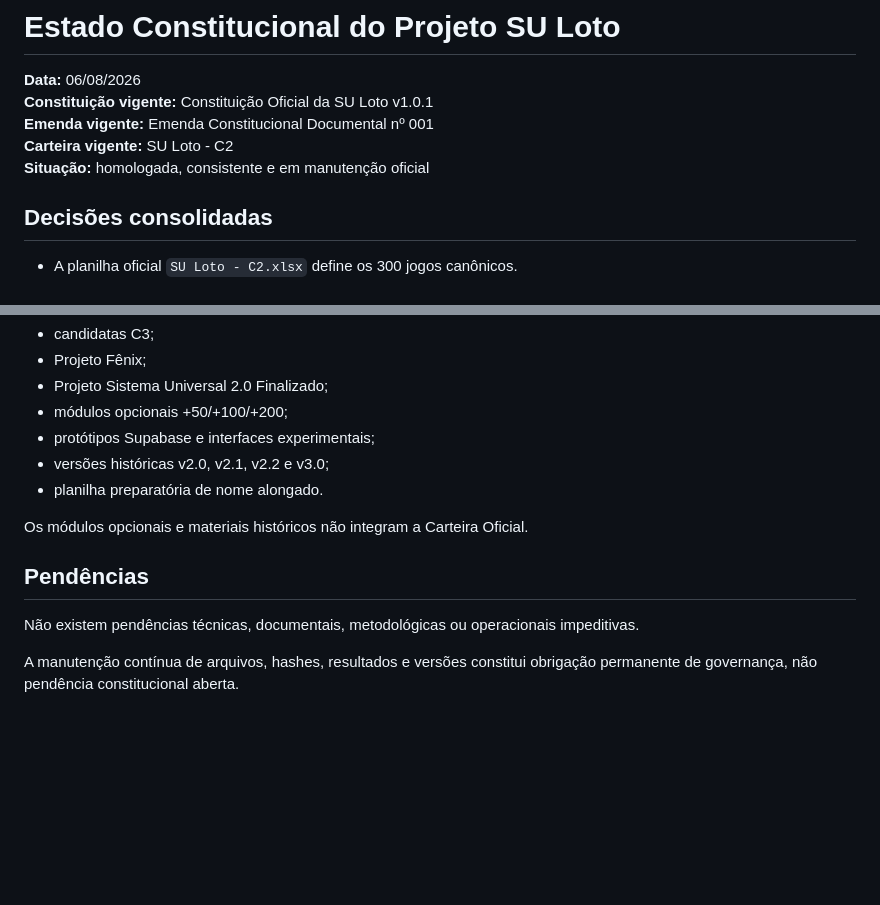
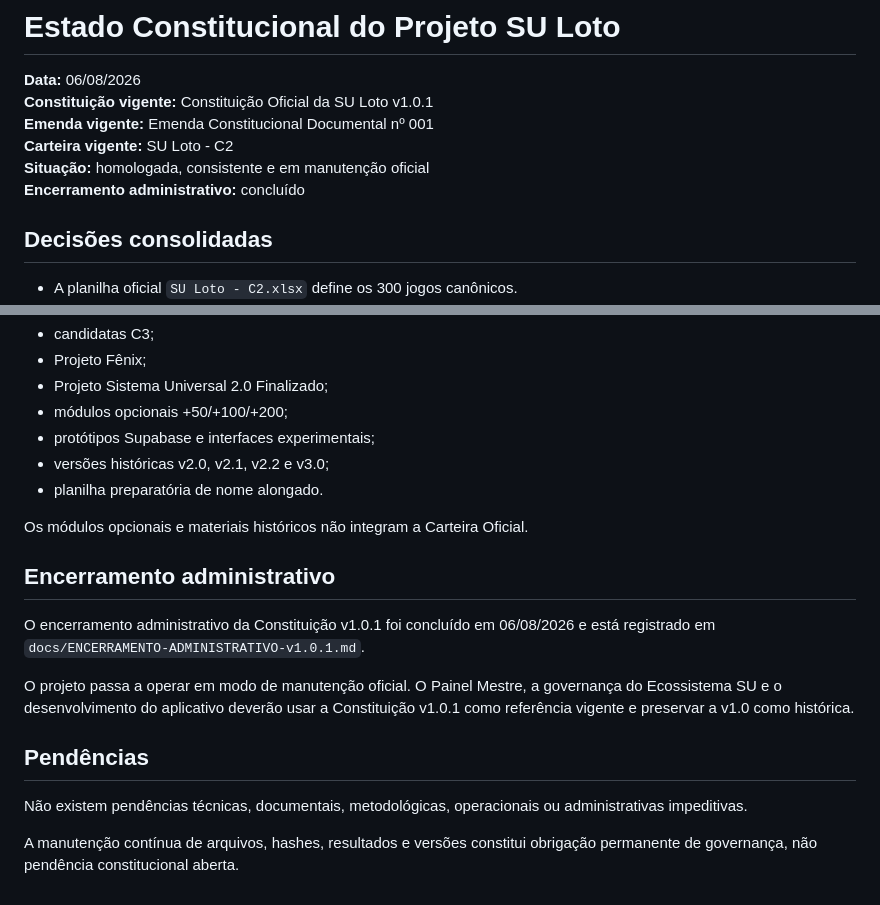
Before and after one commit to HanyuPH/SU-Loto, a Markdown page: docs/STATUS-CONSTITUCIONAL.md, 2 parts joined by grey strips. GitHub-like rendering; blank space fills up the shorter version.

Commit message:
Consolidar encerramento administrativo da Constituição v1.0.1

```diff
--- a/docs/STATUS-CONSTITUCIONAL.md
+++ b/docs/STATUS-CONSTITUCIONAL.md
@@ -5,6 +5,7 @@
 **Emenda vigente:** Emenda Constitucional Documental nº 001
 **Carteira vigente:** SU Loto - C2
 **Situação:** homologada, consistente e em manutenção oficial
+**Encerramento administrativo:** concluído
 
 ## Decisões consolidadas
 
@@ -75,8 +76,14 @@ Esses arquivos podem fundamentar avaliações, mas não têm força normativa is
 
 Os módulos opcionais e materiais históricos não integram a Carteira Oficial.
 
+## Encerramento administrativo
+
+O encerramento administrativo da Constituição v1.0.1 foi concluído em 06/08/2026 e está registrado em `docs/ENCERRAMENTO-ADMINISTRATIVO-v1.0.1.md`.
+
+O projeto passa a operar em modo de manutenção oficial. O Painel Mestre, a governança do Ecossistema SU e o desenvolvimento do aplicativo deverão usar a Constituição v1.0.1 como referência vigente e preservar a v1.0 como histórica.
+
 ## Pendências
 
-Não existem pendências técnicas, documentais, metodológicas ou operacionais impeditivas.
+Não existem pendências técnicas, documentais, metodológicas, operacionais ou administrativas impeditivas.
 
 A manutenção contínua de arquivos, hashes, resultados e versões constitui obrigação permanente de governança, não pendência constitucional aberta.
```
